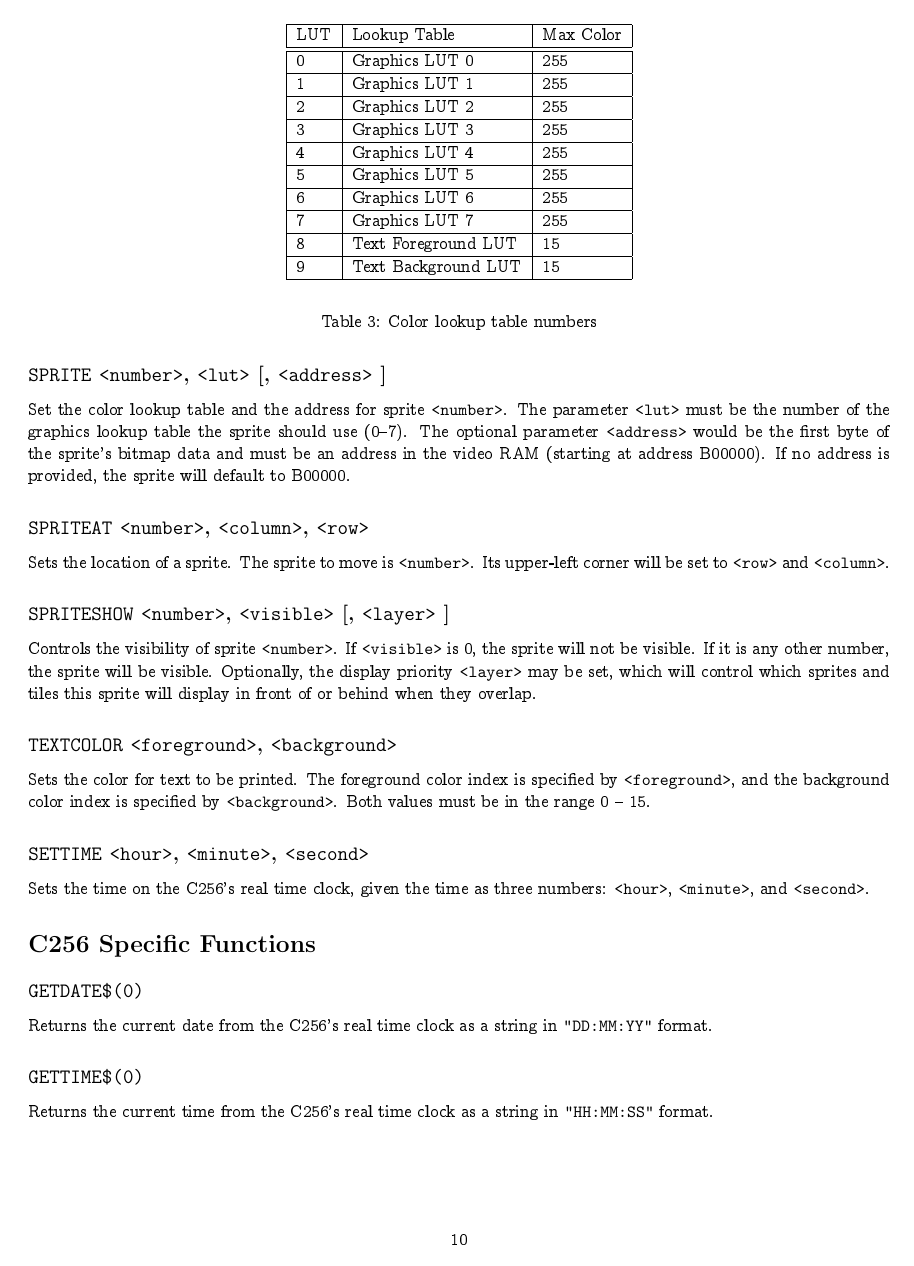
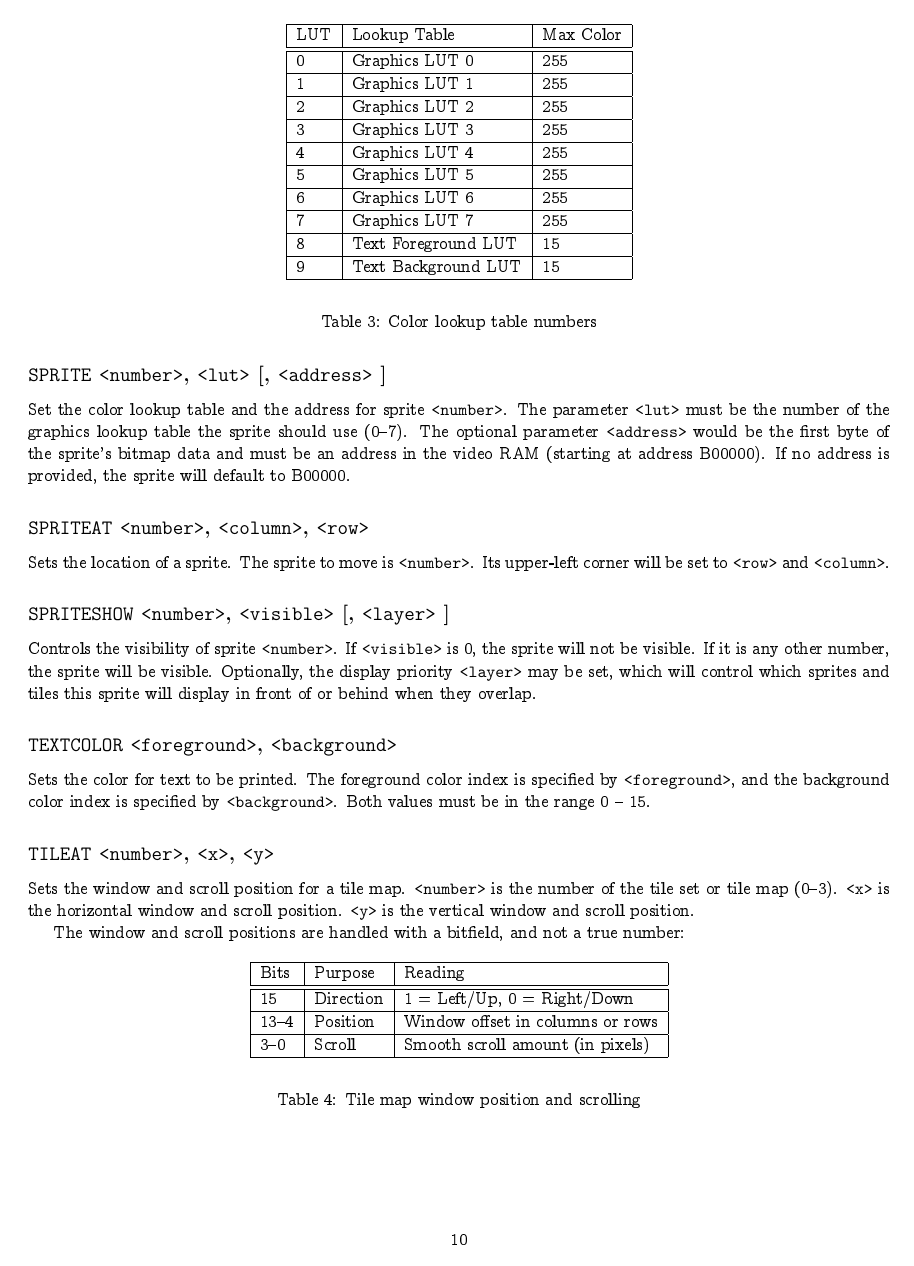
Before and after one commit to pweingar/BASIC816, a LaTeX document (docs/tex/basic816.tex): page 11 of 13 before the commit and page 11 of 14 after it. Compiled offline with pdfLaTeX.

Commit message:
Documentation Update: tiles

```diff
--- a/docs/tex/basic816.tex
+++ b/docs/tex/basic816.tex
@@ -595,7 +600,22 @@
     and the background color index is specified by \param{background}.
     Both values must be in the range 0 -- 15.
 
-    \subsection*{\keyword{SETTIME} \param{hour}, \param{minute}, \param{second}}
+    \subsection*{\keyword{TILEAT} \param{number}, \param{x}, \param{y}}
 
-    Sets the time on the C256's real time clock, given the time as three numbers:
-    \param{hour}, \param{minute}, and \param{second}.
+    Sets the window and scroll position for a tile map.
+    \param{number} is the number of the tile set or tile map (0--3).
+    \param{x} is the horizontal window and scroll position.
+    \param{y} is the vertical window and scroll position.
+
+    The window and scroll positions are handled with a bitfield, and not a true number:
+
+    \begin{table}[!htb]
+        \begin{center}
+            \begin{tabular}{|l|l|l|} \hline
+                Bits & Purpose & Reading \\ \hline\hline
+                15 & Direction & 1 = Left/Up, 0 = Right/Down \\ \hline
+                13--4 & Position & Window offset in columns or rows \\ \hline
+                3--0 & Scroll & Smooth scroll amount (in pixels) \\ \hline
+            \end{tabular}
+        \end{center}
+        \caption{Tile map window position and scrolling}
```
Also changed, not shown: docs/tex/basic816.pdf, docs/tex/basic816.tex (41 more changed lines).
